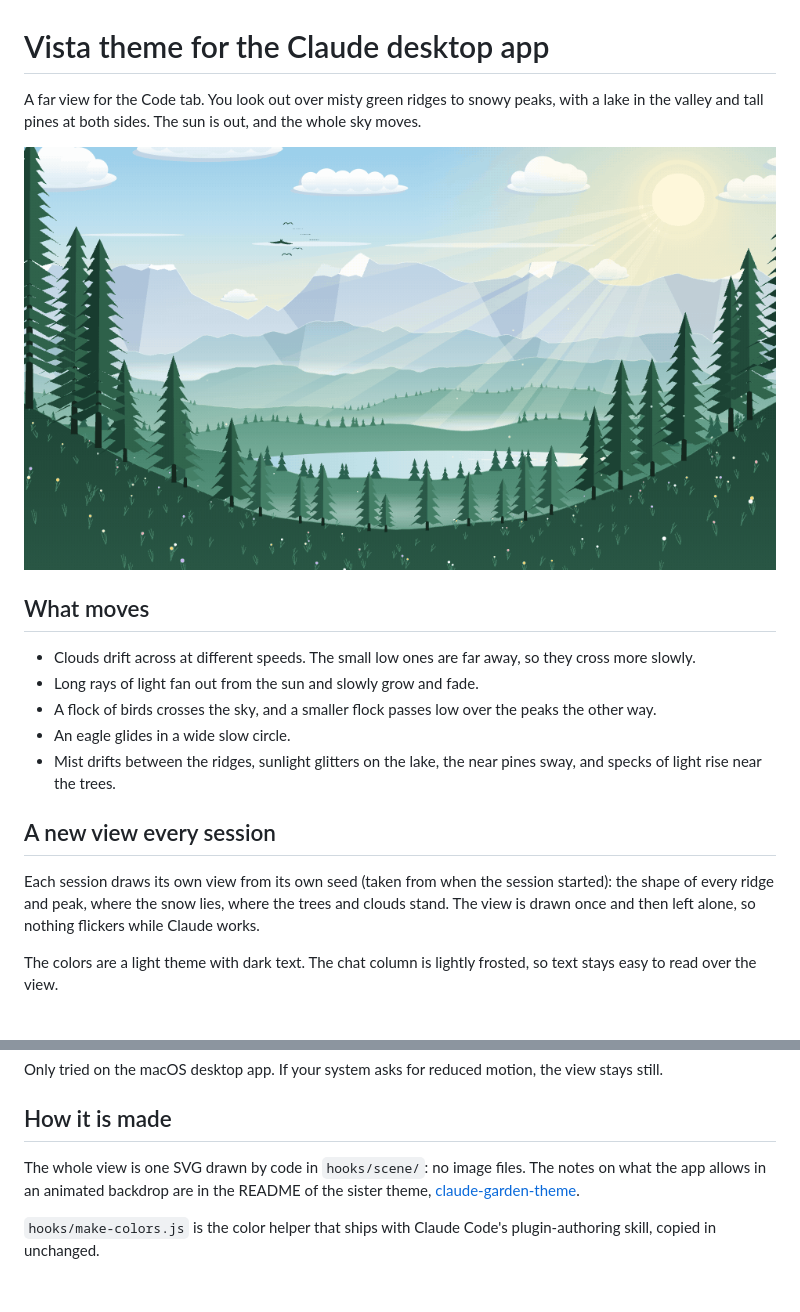
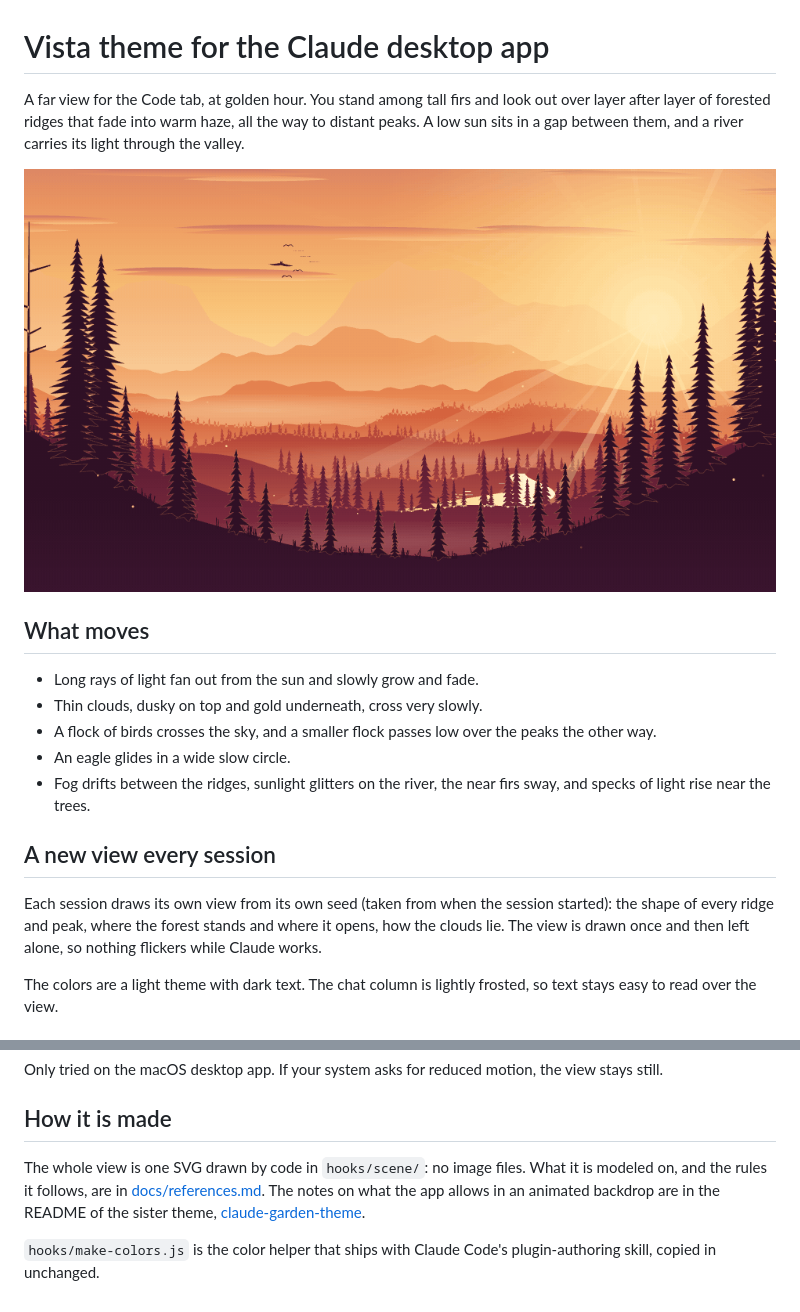
Before and after one commit to cktang88/claude-vista-theme, a Markdown page: README.md, 2 parts joined by grey strips. Rendered like a GitHub page; pictures changed too: docs/preview.gif.

Commit message:
Redraw the view at golden hour: one warm ramp, forest silhouettes on every ridge, a low sun with bloom, a river; add research notes

```diff
--- a/README.md
+++ b/README.md
@@ -1,4 +1,4 @@
 # Vista theme for the Claude desktop app
 
-A far view for the Code tab. You look out over misty green ridges to snowy peaks, with a lake in the valley and tall pines at both sides. The sun is out, and the whole sky moves.
+A far view for the Code tab, at golden hour. You stand among tall firs and look out over layer after layer of forested ridges that fade into warm haze, all the way to distant peaks. A low sun sits in a gap between them, and a river carries its light through the valley.
 
@@ -6,15 +6,15 @@ A far view for the Code tab. You look out over misty green ridges to snowy peaks
 
 ## What moves
 
-- Clouds drift across at different speeds. The small low ones are far away, so they cross more slowly.
 - Long rays of light fan out from the sun and slowly grow and fade.
+- Thin clouds, dusky on top and gold underneath, cross very slowly.
 - A flock of birds crosses the sky, and a smaller flock passes low over the peaks the other way.
 - An eagle glides in a wide slow circle.
-- Mist drifts between the ridges, sunlight glitters on the lake, the near pines sway, and specks of light rise near the trees.
+- Fog drifts between the ridges, sunlight glitters on the river, the near firs sway, and specks of light rise near the trees.
 
 ## A new view every session
 
-Each session draws its own view from its own seed (taken from when the session started): the shape of every ridge and peak, where the snow lies, where the trees and clouds stand. The view is drawn once and then left alone, so nothing flickers while Claude works.
+Each session draws its own view from its own seed (taken from when the session started): the shape of every ridge and peak, where the forest stands and where it opens, how the clouds lie. The view is drawn once and then left alone, so nothing flickers while Claude works.
 
 The colors are a light theme with dark text. The chat column is lightly frosted, so text stays easy to read over the view.
 
@@ -42,6 +42,6 @@ Only tried on the macOS desktop app. If your system asks for reduced motion, the
 
 ## How it is made
 
-The whole view is one SVG drawn by code in `hooks/scene/`: no image files. The notes on what the app allows in an animated backdrop are in the README of the sister theme, [claude-garden-theme](https://github.com/cktang88/claude-garden-theme).
+The whole view is one SVG drawn by code in `hooks/scene/`: no image files. What it is modeled on, and the rules it follows, are in [docs/references.md](docs/references.md). The notes on what the app allows in an animated backdrop are in the README of the sister theme, [claude-garden-theme](https://github.com/cktang88/claude-garden-theme).
 
 `hooks/make-colors.js` is the color helper that ships with Claude Code's plugin-authoring skill, copied in unchanged.
```
Also changed, not shown: other parts of README.md (+1 -1 lines), docs/references.md (added, +61 -0 lines), .claude-plugin/icon.png, 10 other files.
